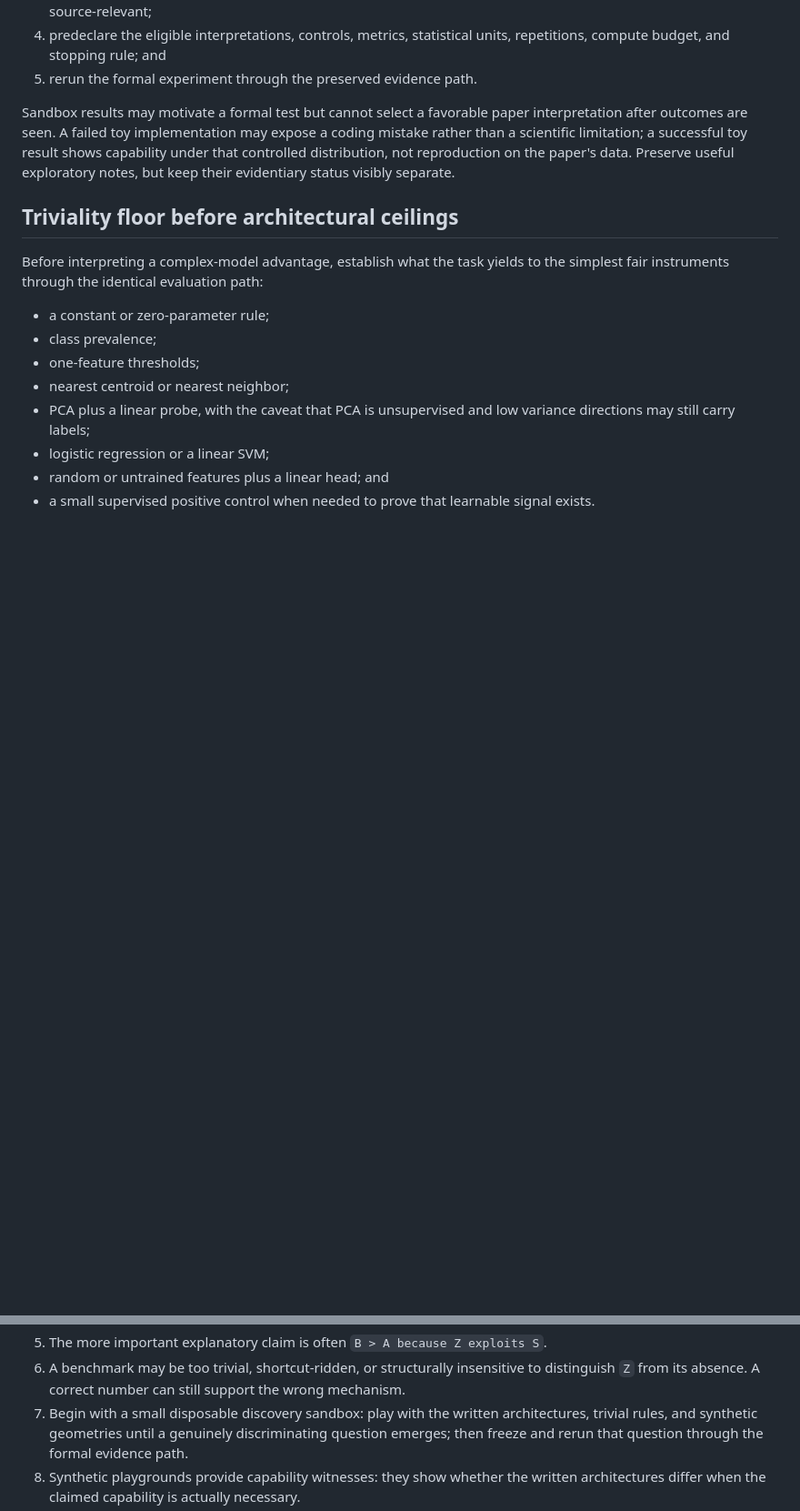
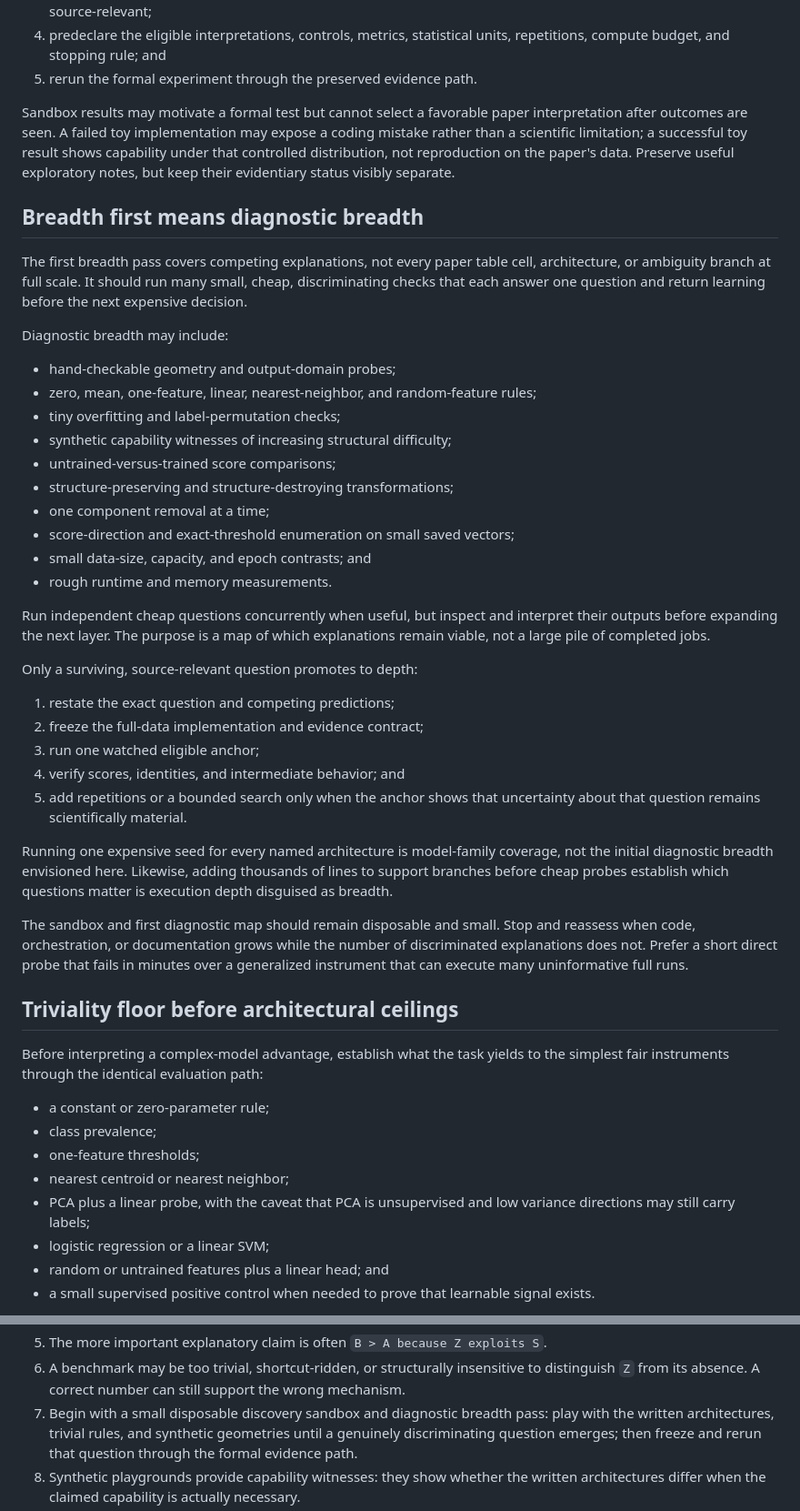
Before and after one commit to fjoad/atk-evidence, a Markdown page: docs/decisions/2026-08-20-three-part-evidence-frame.md, 2 parts joined by grey strips. Shown at 91% size. GitHub-like rendering; blank space fills up the shorter version.

Commit message:
docs: define diagnostic breadth before depth

```diff
--- a/docs/decisions/2026-08-20-three-part-evidence-frame.md
+++ b/docs/decisions/2026-08-20-three-part-evidence-frame.md
@@ -251,6 +251,50 @@ shows capability under that controlled distribution, not reproduction on the
 paper's data. Preserve useful exploratory notes, but keep their evidentiary
 status visibly separate.
 
+## Breadth first means diagnostic breadth
+
+The first breadth pass covers competing explanations, not every paper table
+cell, architecture, or ambiguity branch at full scale. It should run many small,
+cheap, discriminating checks that each answer one question and return learning
+before the next expensive decision.
+
+Diagnostic breadth may include:
+
+- hand-checkable geometry and output-domain probes;
+- zero, mean, one-feature, linear, nearest-neighbor, and random-feature rules;
+- tiny overfitting and label-permutation checks;
+- synthetic capability witnesses of increasing structural difficulty;
+- untrained-versus-trained score comparisons;
+- structure-preserving and structure-destroying transformations;
+- one component removal at a time;
+- score-direction and exact-threshold enumeration on small saved vectors;
+- small data-size, capacity, and epoch contrasts; and
+- rough runtime and memory measurements.
+
+Run independent cheap questions concurrently when useful, but inspect and
+interpret their outputs before expanding the next layer. The purpose is a map
+of which explanations remain viable, not a large pile of completed jobs.
+
+Only a surviving, source-relevant question promotes to depth:
+
+1. restate the exact question and competing predictions;
+2. freeze the full-data implementation and evidence contract;
+3. run one watched eligible anchor;
+4. verify scores, identities, and intermediate behavior; and
+5. add repetitions or a bounded search only when the anchor shows that
+   uncertainty about that question remains scientifically material.
+
+Running one expensive seed for every named architecture is model-family
+coverage, not the initial diagnostic breadth envisioned here. Likewise, adding
+thousands of lines to support branches before cheap probes establish which
+questions matter is execution depth disguised as breadth.
+
+The sandbox and first diagnostic map should remain disposable and small. Stop
+and reassess when code, orchestration, or documentation grows while the number
+of discriminated explanations does not. Prefer a short direct probe that fails
+in minutes over a generalized instrument that can execute many uninformative
+full runs.
+
 ## Triviality floor before architectural ceilings
 
 Before interpreting a complex-model advantage, establish what the task yields
@@ -448,7 +492,8 @@ conversation does not:
 6. A benchmark may be too trivial, shortcut-ridden, or structurally
    insensitive to distinguish `Z` from its absence. A correct number can still
    support the wrong mechanism.
-7. Begin with a small disposable discovery sandbox: play with the written
+7. Begin with a small disposable discovery sandbox and diagnostic breadth
+   pass: play with the written
    architectures, trivial rules, and synthetic geometries until a genuinely
    discriminating question emerges; then freeze and rerun that question through
    the formal evidence path.
```
Also changed, not shown: docs/CONTEXT.md (+4 -0 lines).
